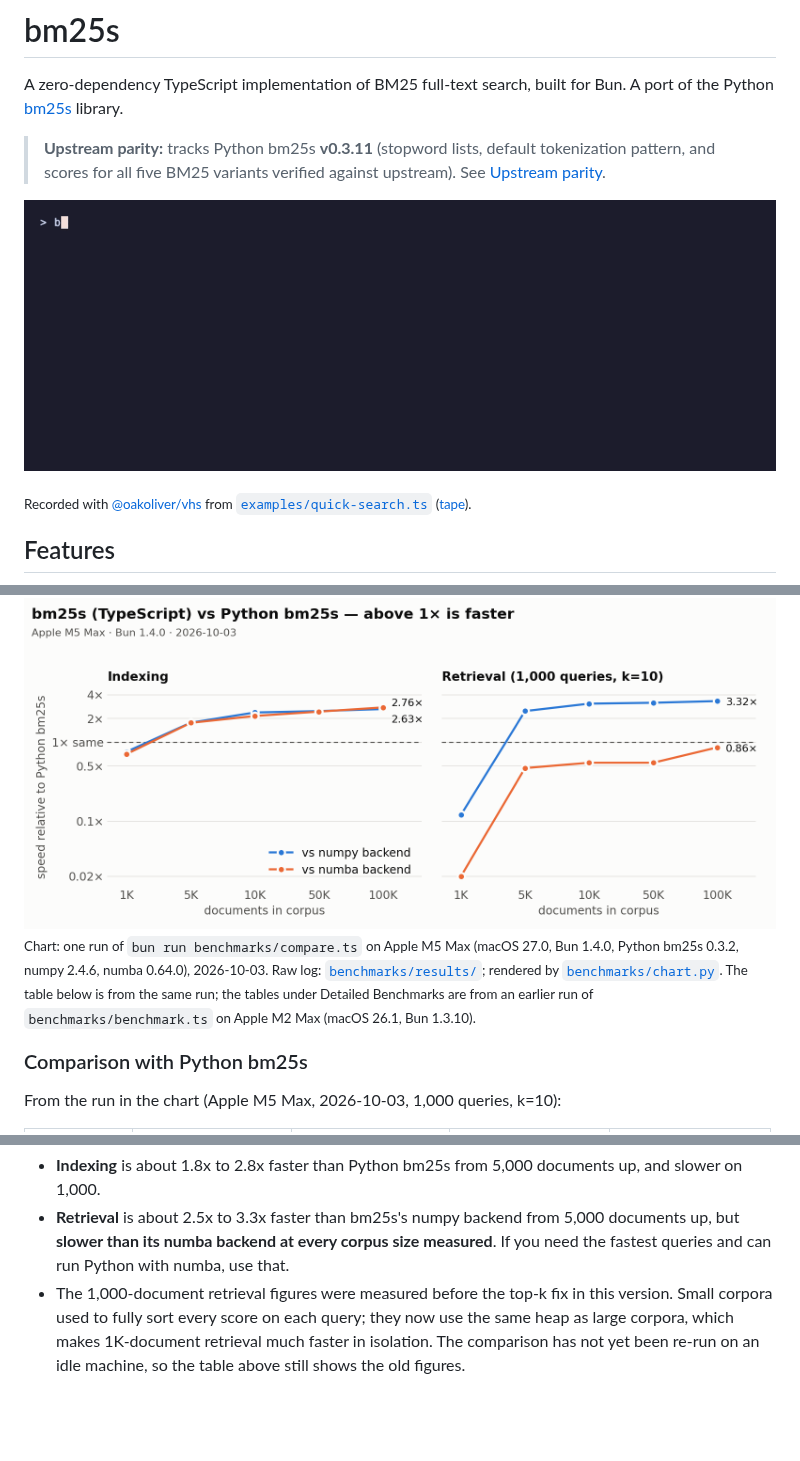
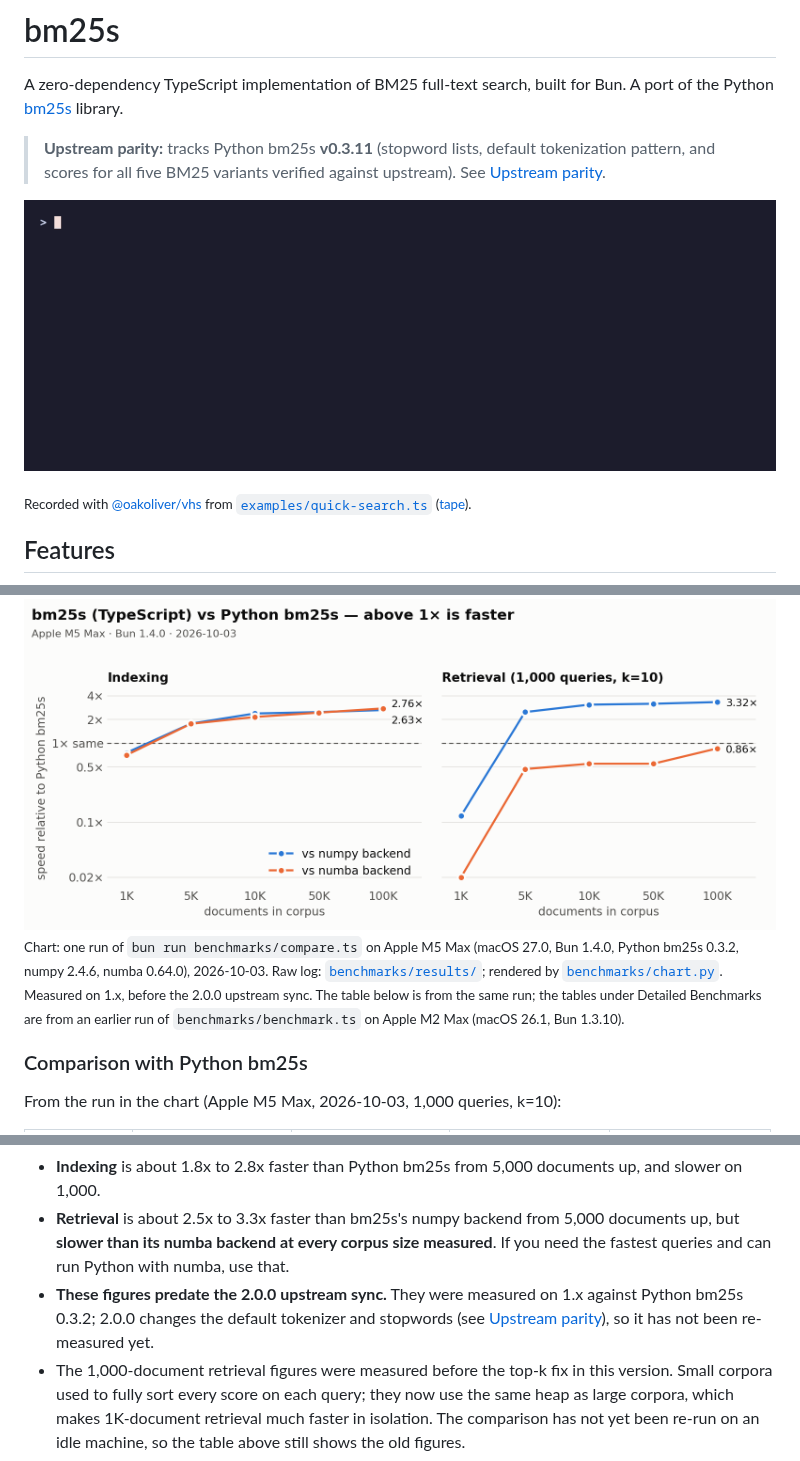
Before and after one commit to oakoliver/bm25s, a Markdown page: README.md, 3 parts joined by grey strips. GitHub-like rendering; pictures changed too: assets/search.gif; blank space fills up the shorter version.

```diff
--- a/README.md
+++ b/README.md
@@ -232,7 +232,7 @@ const bm25l = new BM25({ method: "bm25l", delta: 1.0 });
   <img src="https://raw.githubusercontent.com/oakoliver/bm25s/main/assets/speedup-light.png" alt="Line charts of bm25s speed relative to Python bm25s 0.3.2 by corpus size (1K to 100K documents). Indexing: about 0.7x at 1K, rising to 2.6x (numpy) and 2.8x (numba) at 100K. Retrieval: vs numpy 0.12x at 1K then 2.5x to 3.3x from 5K up; vs numba 0.02x at 1K rising to 0.86x at 100K, so the numba backend retrieves faster at every size." width="820">
 </picture>
 
-<sub>Chart: one run of <code>bun run benchmarks/compare.ts</code> on Apple M5 Max (macOS 27.0, Bun 1.4.0, Python bm25s 0.3.2, numpy 2.4.6, numba 0.64.0), 2026-10-03. Raw log: <a href="benchmarks/results/compare-2026-10-03-apple-m5-max.txt"><code>benchmarks/results/</code></a>; rendered by <a href="benchmarks/chart.py"><code>benchmarks/chart.py</code></a>. The table below is from the same run; the tables under Detailed Benchmarks are from an earlier run of <code>benchmarks/benchmark.ts</code> on Apple M2 Max (macOS 26.1, Bun 1.3.10).</sub>
+<sub>Chart: one run of <code>bun run benchmarks/compare.ts</code> on Apple M5 Max (macOS 27.0, Bun 1.4.0, Python bm25s 0.3.2, numpy 2.4.6, numba 0.64.0), 2026-10-03. Raw log: <a href="benchmarks/results/compare-2026-10-03-apple-m5-max.txt"><code>benchmarks/results/</code></a>; rendered by <a href="benchmarks/chart.py"><code>benchmarks/chart.py</code></a>. Measured on 1.x, before the 2.0.0 upstream sync. The table below is from the same run; the tables under Detailed Benchmarks are from an earlier run of <code>benchmarks/benchmark.ts</code> on Apple M2 Max (macOS 26.1, Bun 1.3.10).</sub>
 
 ### Comparison with Python bm25s
 
@@ -250,6 +250,7 @@ Values are bm25s speed relative to Python bm25s 0.3.2 (above 1x is faster).
 
 - **Indexing** is about 1.8x to 2.8x faster than Python bm25s from 5,000 documents up, and slower on 1,000.
 - **Retrieval** is about 2.5x to 3.3x faster than bm25s's numpy backend from 5,000 documents up, but **slower than its numba backend at every corpus size measured**. If you need the fastest queries and can run Python with numba, use that.
+- **These figures predate the 2.0.0 upstream sync.** They were measured on 1.x against Python bm25s 0.3.2; 2.0.0 changes the default tokenizer and stopwords (see [Upstream parity](#upstream-parity)), so it has not been re-measured yet.
 - The 1,000-document retrieval figures were measured before the top-k fix in this version. Small corpora used to fully sort every score on each query; they now use the same heap as large corpora, which makes 1K-document retrieval much faster in isolation. The comparison has not yet been re-run on an idle machine, so the table above still shows the old figures.
 
 Run the comparison yourself:
```
Also changed, not shown: assets/variants.png, 4 other files.
